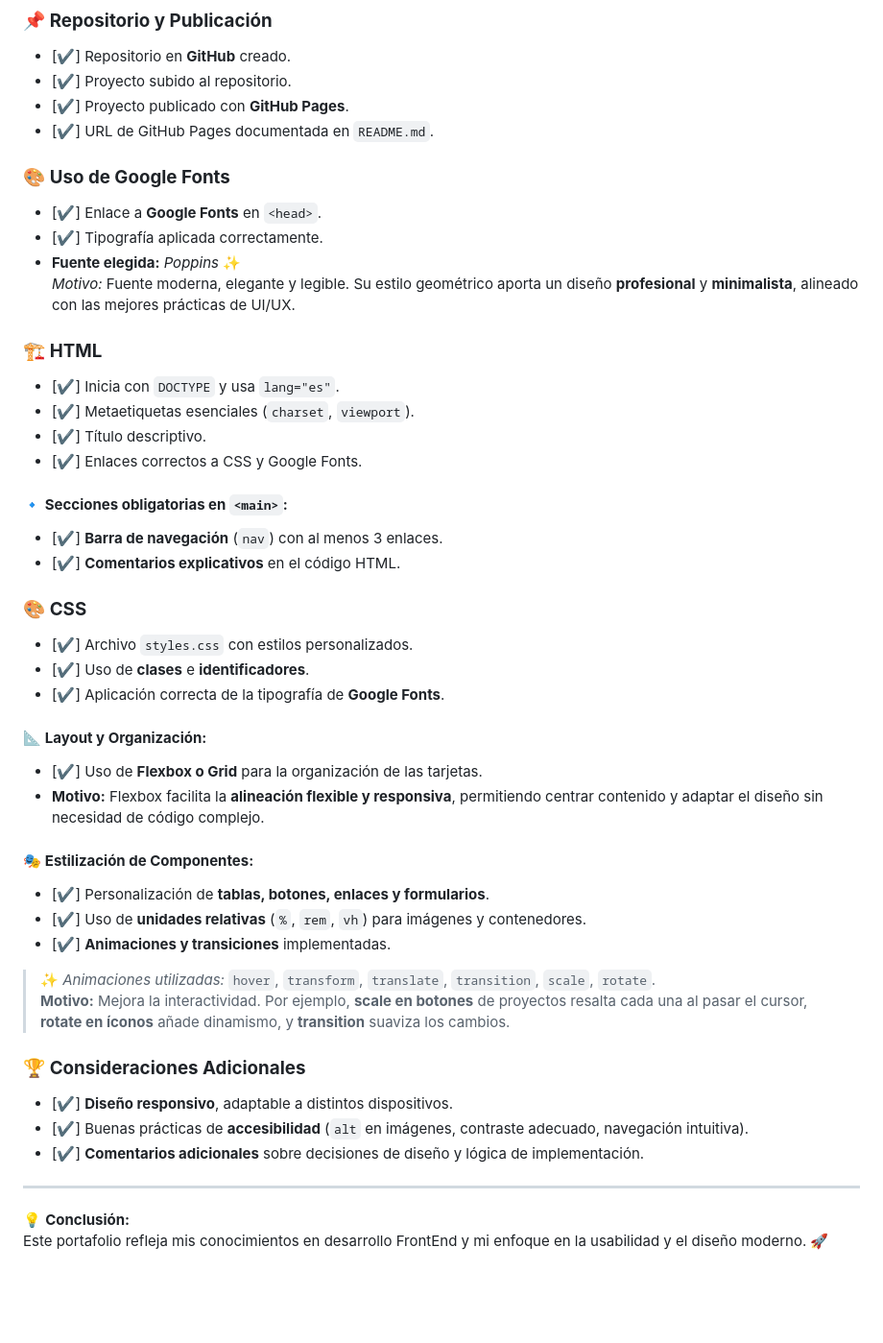
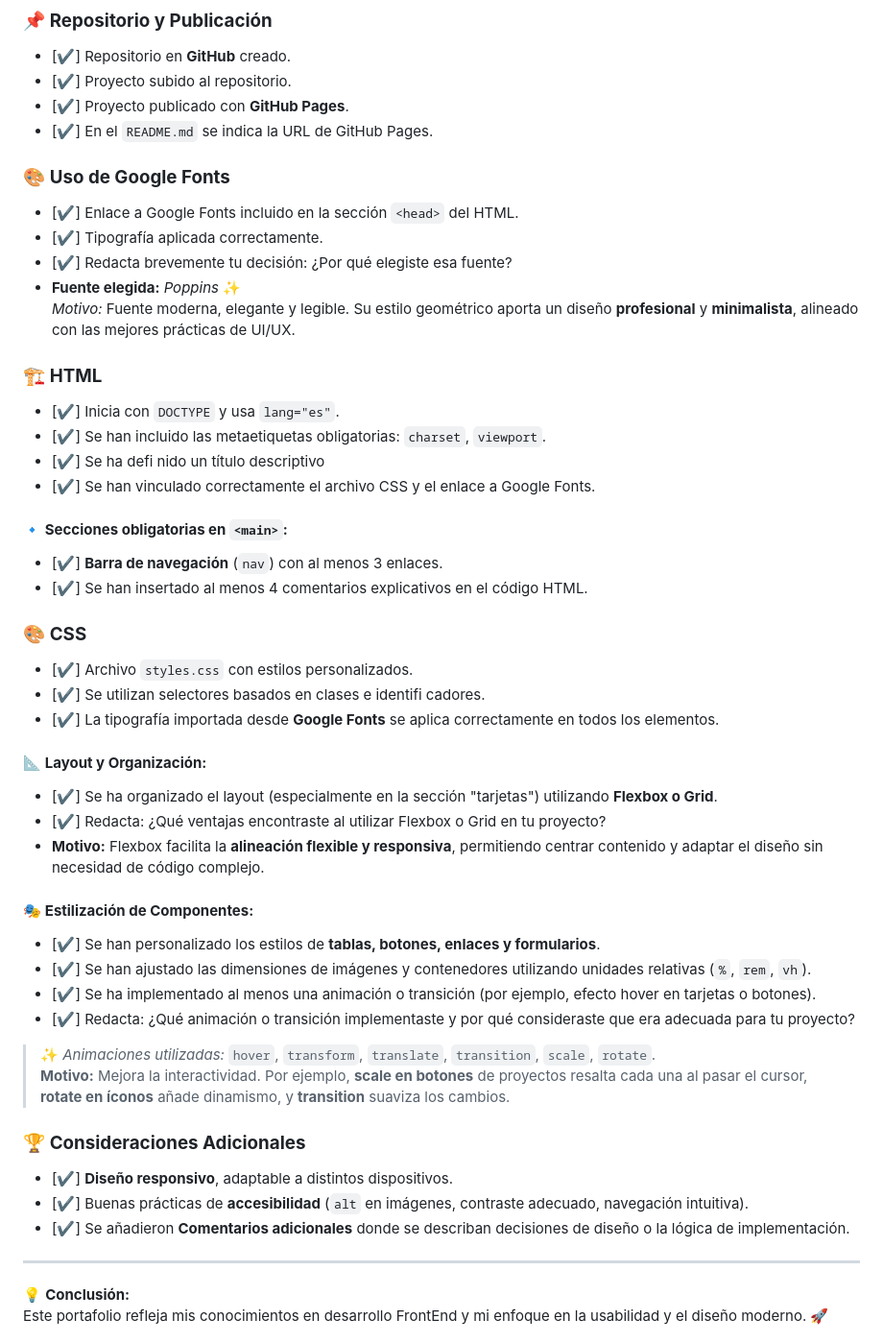
Before and after one commit to GustavoBaranda/PFO-2-IFTS-N-29, a Markdown page: README.md, the part around the change. Shown: that part at 96% size. GitHub-like rendering; blank space fills up the shorter version.

Commit message:
Readme.md completo

```diff
--- a/README.md
+++ b/README.md
@@ -28,45 +28,47 @@ Este proyecto es un **portafolio personal** desarrollado como parte del curso de
 - [✔️] Repositorio en **GitHub** creado.
 - [✔️] Proyecto subido al repositorio.
 - [✔️] Proyecto publicado con **GitHub Pages**.
-- [✔️] URL de GitHub Pages documentada en `README.md`.
+- [✔️] En el `README.md` se indica la URL de GitHub Pages.
 
 ### 🎨 **Uso de Google Fonts**
-- [✔️] Enlace a **Google Fonts** en `<head>`.
+- [✔️] Enlace a Google Fonts incluido en la sección `<head>` del HTML.
 - [✔️] Tipografía aplicada correctamente.
+- [✔️] Redacta brevemente tu decisión: ¿Por qué elegiste esa fuente?
 - **Fuente elegida:** *Poppins* ✨
   _Motivo:_ Fuente moderna, elegante y legible. Su estilo geométrico aporta un diseño **profesional** y **minimalista**, alineado con las mejores prácticas de UI/UX.
 
 ### 🏗️ **HTML**
 - [✔️] Inicia con `DOCTYPE` y usa `lang="es"`.
-- [✔️] Metaetiquetas esenciales (`charset`, `viewport`).
-- [✔️] Título descriptivo.
-- [✔️] Enlaces correctos a CSS y Google Fonts.
+- [✔️] Se han incluido las metaetiquetas obligatorias: `charset`, `viewport`.
+- [✔️] Se ha defi nido un título descriptivo
+- [✔️] Se han vinculado correctamente el archivo CSS y el enlace a Google Fonts.
 
 #### 🔹 **Secciones obligatorias en `<main>`:**
 - [✔️] **Barra de navegación** (`nav`) con al menos 3 enlaces.
-- [✔️] **Comentarios explicativos** en el código HTML.
+- [✔️] Se han insertado al menos 4 comentarios explicativos en el código HTML.
 
 ### 🎨 **CSS**
 - [✔️] Archivo `styles.css` con estilos personalizados.
-- [✔️] Uso de **clases** e **identificadores**.
-- [✔️] Aplicación correcta de la tipografía de **Google Fonts**.
+- [✔️] Se utilizan selectores basados en clases e identifi cadores.
+- [✔️] La tipografía importada desde **Google Fonts** se aplica correctamente en todos los elementos.
 
 #### 📐 **Layout y Organización:**
-- [✔️] Uso de **Flexbox o Grid** para la organización de las tarjetas.
+- [✔️] Se ha organizado el layout (especialmente en la sección "tarjetas") utilizando **Flexbox o Grid**.
+- [✔️] Redacta: ¿Qué ventajas encontraste al utilizar Flexbox o Grid en tu proyecto?
 - **Motivo:** Flexbox facilita la **alineación flexible y responsiva**, permitiendo centrar contenido y adaptar el diseño sin necesidad de código complejo.
 
 #### 🎭 **Estilización de Componentes:**
-- [✔️] Personalización de **tablas, botones, enlaces y formularios**.
-- [✔️] Uso de **unidades relativas** (`%`, `rem`, `vh`) para imágenes y contenedores.
-- [✔️] **Animaciones y transiciones** implementadas.
-
+- [✔️] Se han personalizado los estilos de **tablas, botones, enlaces y formularios**.
+- [✔️] Se han ajustado las dimensiones de imágenes y contenedores utilizando unidades relativas (`%`, `rem`, `vh`).
+- [✔️] Se ha implementado al menos una animación o transición (por ejemplo, efecto hover en tarjetas o botones).
+- [✔️] Redacta: ¿Qué animación o transición implementaste y por qué consideraste que era adecuada para tu proyecto?
 > ✨ *Animaciones utilizadas:* `hover`, `transform`, `translate`, `transition`, `scale`, `rotate`.
 > **Motivo:** Mejora la interactividad. Por ejemplo, **scale en botones** de proyectos resalta cada una al pasar el cursor, **rotate en íconos** añade dinamismo, y **transition** suaviza los cambios.
 
 ### 🏆 **Consideraciones Adicionales**
 - [✔️] **Diseño responsivo**, adaptable a distintos dispositivos.
 - [✔️] Buenas prácticas de **accesibilidad** (`alt` en imágenes, contraste adecuado, navegación intuitiva).
-- [✔️] **Comentarios adicionales** sobre decisiones de diseño y lógica de implementación.
+- [✔️] Se añadieron **Comentarios adicionales** donde se describan decisiones de diseño o la lógica de implementación.
 
 ---
 
```
